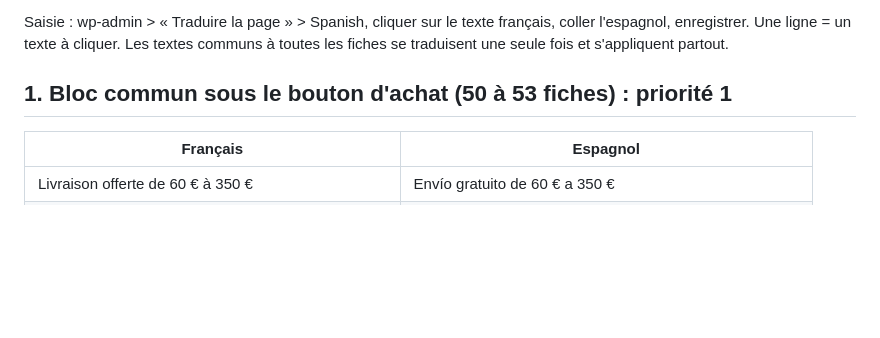
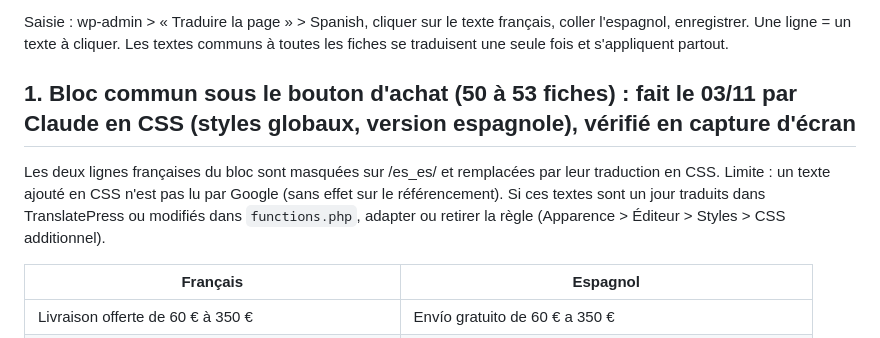
Before and after one commit to davidfray/assistant-fray, a Markdown page: audit/traductions-es-residus-2026-11-03.md, the part around the change. Drawn GitHub-style; blank space fills up the shorter version.

Commit message:
Bloc de réassurance traduit en espagnol (CSS), mémoire et relevé à jour
Co-Authored-By: Claude Opus 5.5 <noreply@anthropic.com>
Claude-Session: https://claude.ai/code/session_01Gfv3RoFZcd3DfnuunFtdP9

```diff
--- a/audit/traductions-es-residus-2026-11-03.md
+++ b/audit/traductions-es-residus-2026-11-03.md
@@ -4,7 +4,9 @@ Méthode : 66 pages espagnoles lues le 03/11 vers 22 h (accueil, boutique, 5 cat
 
 Saisie : wp-admin > « Traduire la page » > Spanish, cliquer sur le texte français, coller l'espagnol, enregistrer. Une ligne = un texte à cliquer. Les textes communs à toutes les fiches se traduisent une seule fois et s'appliquent partout.
 
-## 1. Bloc commun sous le bouton d'achat (50 à 53 fiches) : priorité 1
+## 1. Bloc commun sous le bouton d'achat (50 à 53 fiches) : **fait le 03/11 par Claude en CSS** (styles globaux, version espagnole), vérifié en capture d'écran
+
+Les deux lignes françaises du bloc sont masquées sur /es_es/ et remplacées par leur traduction en CSS. Limite : un texte ajouté en CSS n'est pas lu par Google (sans effet sur le référencement). Si ces textes sont un jour traduits dans TranslatePress ou modifiés dans `functions.php`, adapter ou retirer la règle (Apparence > Éditeur > Styles > CSS additionnel).
 
 | Français | Espagnol |
 |---|---|
```
Also changed, not shown: CLAUDE.md (+2 -2 lines).
